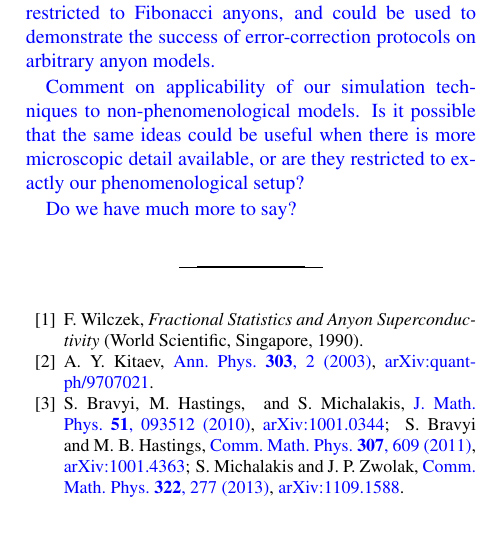
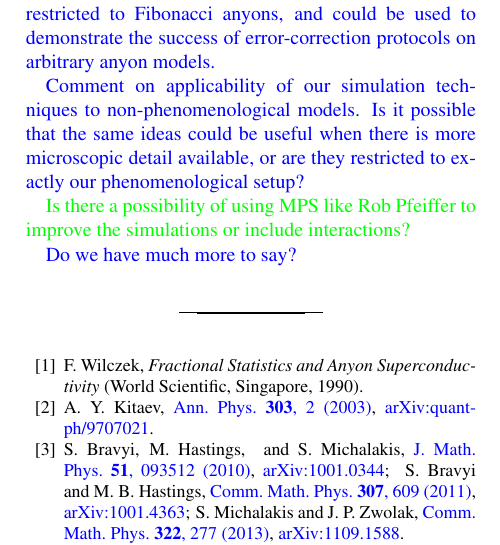
Before and after one commit to punkdit/fibonacci, a LaTeX paper (fib2.tex): part of one column of page 3 of 4, cut so that both start at the same text. Compiled offline with pdfLaTeX.

Commit message:
pushing changes from earlier.

```diff
--- a/fib2.tex
+++ b/fib2.tex
@@ -244,6 +248,8 @@ which decoding succeeds with asymptotic certainty as the system size increases.
 
 \cggb{Comment on applicability of our simulation techniques to non-phenomenological models. Is it possible that the same ideas could be useful when there is more microscopic detail available, or are they restricted to exactly our phenomenological setup?}
 
+\stf{Is there a possibility of using MPS like Rob Pfeiffer to improve the simulations or include interactions?}
+
 \cggb{Do we have much more to say?}
 
 %------------------------------------------------------------------------------------------------------------%
```
Also changed, not shown: fib2.tex (6 more changed lines).
